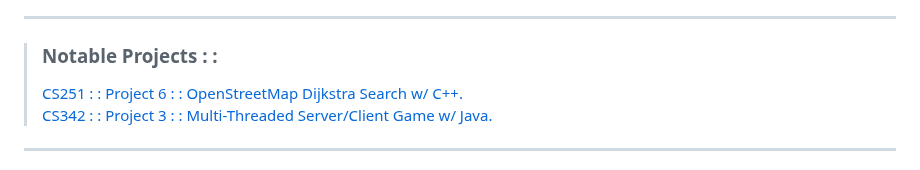
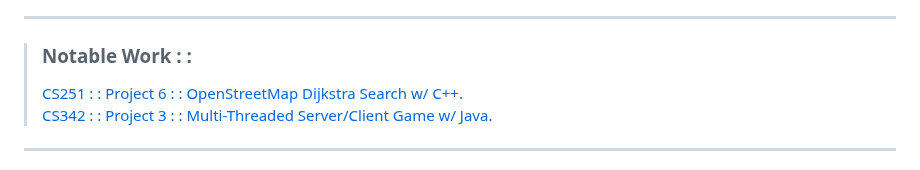
Before and after one commit to typeRYOON/College-Work, a Markdown page: README.md, the part around the change. Drawn GitHub-style.

Commit message:
計画通り。

```diff
--- a/README.md
+++ b/README.md
@@ -22,7 +22,7 @@
 > [**MATH215 : : Introduction to Advanced Mathematics**](#math215---introduction-to-advanced-mathematics "MATH215")
 > [**MATH310 : : Applied Linear Algebra**](#math310---applied-linear-algebra "MATH310")
 ---
-> ### Notable Projects : :
+> ### Notable Work : :
 > [CS251 : : Project 6 : : OpenStreetMap Dijkstra Search w/ C++.](https://github.com/typeRYOON/College-Work/tree/main/CS251/Project-6 "CS251-Project-6")
 > [CS342 : : Project 3 : : Multi-Threaded Server/Client Game w/ Java.](https://github.com/typeRYOON/College-Work/tree/main/CS342/Projects/Project-3 "Project 3")
 ---
```
